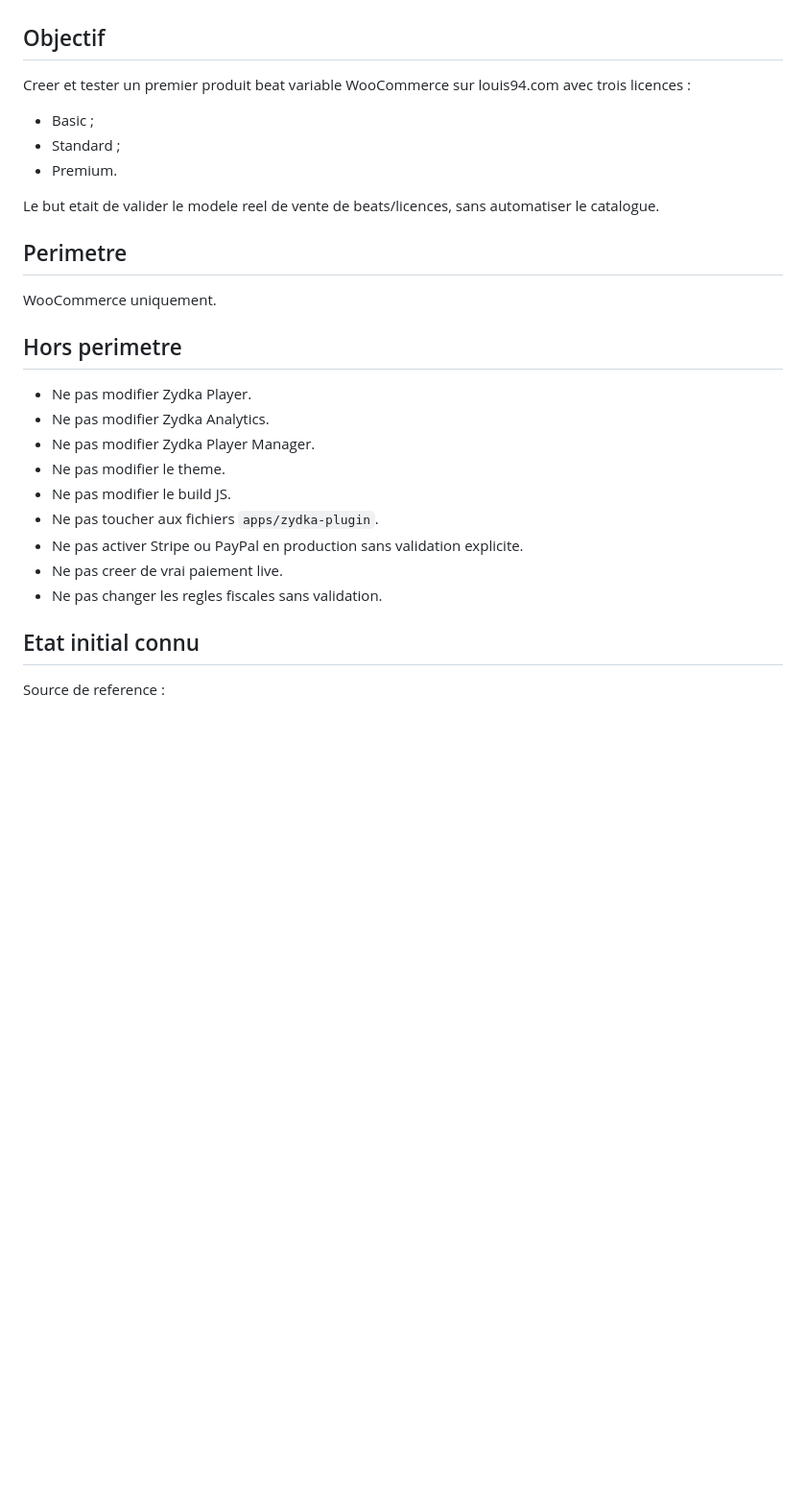
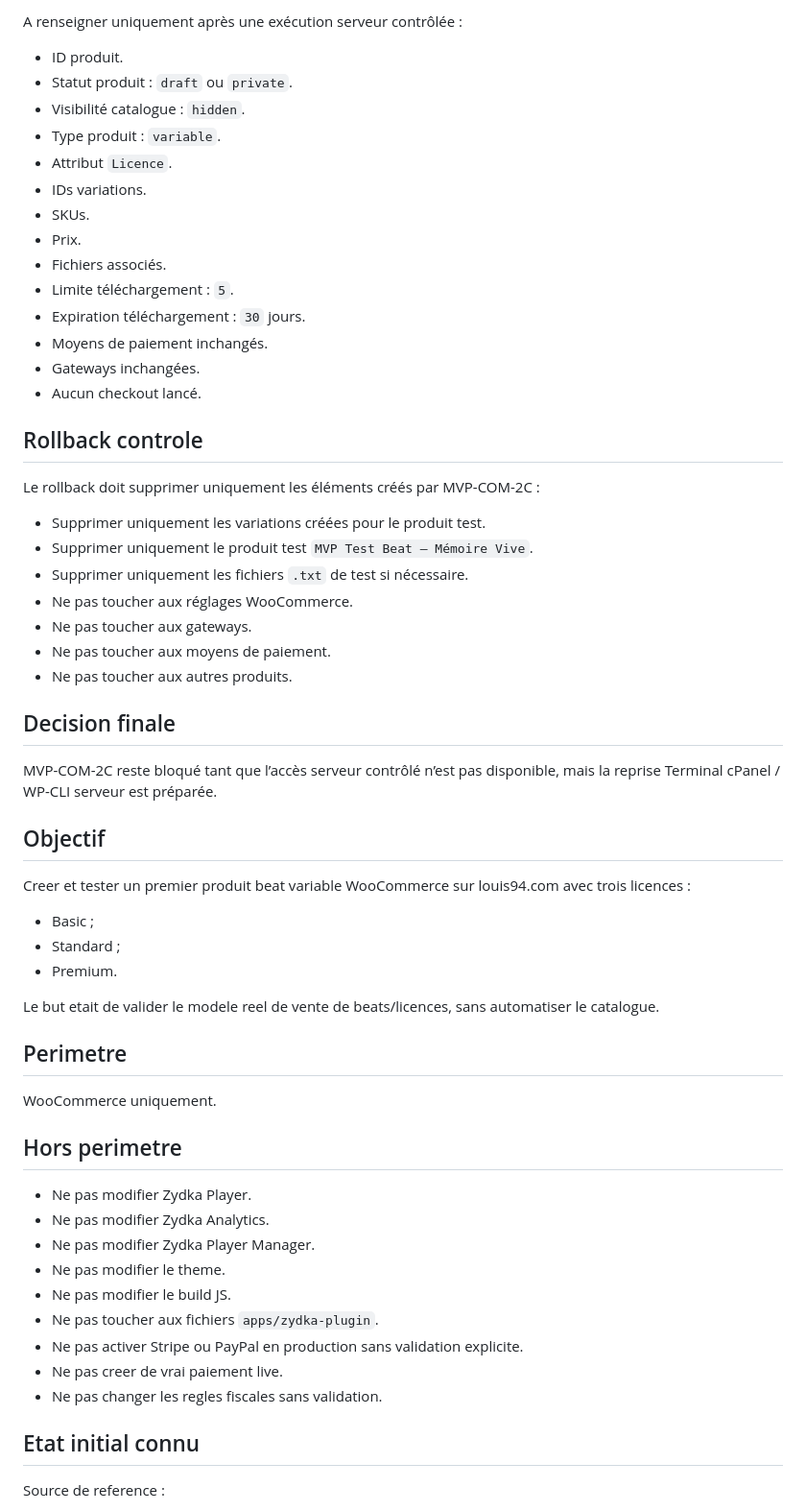
Before and after one commit to Azydka/zydka-player, a Markdown page: docs/mvp-com-2c-variable-beat-license-product.md, the part around one of its changes. Shown at 96% size. Rendered like a GitHub page; blank space fills up the shorter version.

```diff
--- a/docs/mvp-com-2c-variable-beat-license-product.md
+++ b/docs/mvp-com-2c-variable-beat-license-product.md
@@ -4,11 +69,43 @@ Date : 2026-06-29
+A renseigner uniquement après une exécution serveur contrôlée :
+
+* ID produit.
+* Statut produit : `draft` ou `private`.
+* Visibilité catalogue : `hidden`.
+* Type produit : `variable`.
+* Attribut `Licence`.
+* IDs variations.
+* SKUs.
+* Prix.
+* Fichiers associés.
+* Limite téléchargement : `5`.
+* Expiration téléchargement : `30` jours.
+* Moyens de paiement inchangés.
+* Gateways inchangées.
+* Aucun checkout lancé.
+
+## Rollback controle
+
+Le rollback doit supprimer uniquement les éléments créés par MVP-COM-2C :
+
+* Supprimer uniquement les variations créées pour le produit test.
+* Supprimer uniquement le produit test `MVP Test Beat — Mémoire Vive`.
+* Supprimer uniquement les fichiers `.txt` de test si nécessaire.
+* Ne pas toucher aux réglages WooCommerce.
+* Ne pas toucher aux gateways.
+* Ne pas toucher aux moyens de paiement.
+* Ne pas toucher aux autres produits.
+
+## Decision finale
+
+MVP-COM-2C reste bloqué tant que l’accès serveur contrôlé n’est pas disponible, mais la reprise Terminal cPanel / WP-CLI serveur est préparée.
 
 ## Objectif
 
 Creer et tester un premier produit beat variable WooCommerce sur louis94.com avec trois licences :
 
-- Basic ;
-- Standard ;
-- Premium.
+* Basic ;
+* Standard ;
+* Premium.
 
 Le but etait de valider le modele reel de vente de beats/licences, sans automatiser le catalogue.
 
@@ -18,15 +115,15 @@ WooCommerce uniquement.
 
 ## Hors perimetre
 
-- Ne pas modifier Zydka Player.
-- Ne pas modifier Zydka Analytics.
-- Ne pas modifier Zydka Player Manager.
-- Ne pas modifier le theme.
-- Ne pas modifier le build JS.
-- Ne pas toucher aux fichiers `apps/zydka-plugin`.
-- Ne pas activer Stripe ou PayPal en production sans validation explicite.
-- Ne pas creer de vrai paiement live.
-- Ne pas changer les regles fiscales sans validation.
+* Ne pas modifier Zydka Player.
+* Ne pas modifier Zydka Analytics.
+* Ne pas modifier Zydka Player Manager.
+* Ne pas modifier le theme.
+* Ne pas modifier le build JS.
+* Ne pas toucher aux fichiers `apps/zydka-plugin`.
+* Ne pas activer Stripe ou PayPal en production sans validation explicite.
+* Ne pas creer de vrai paiement live.
+* Ne pas changer les regles fiscales sans validation.
 
 ## Etat initial connu
 
```
Also changed, not shown: other parts of docs/mvp-com-2c-variable-beat-license-product.md (+144 -61 lines).
